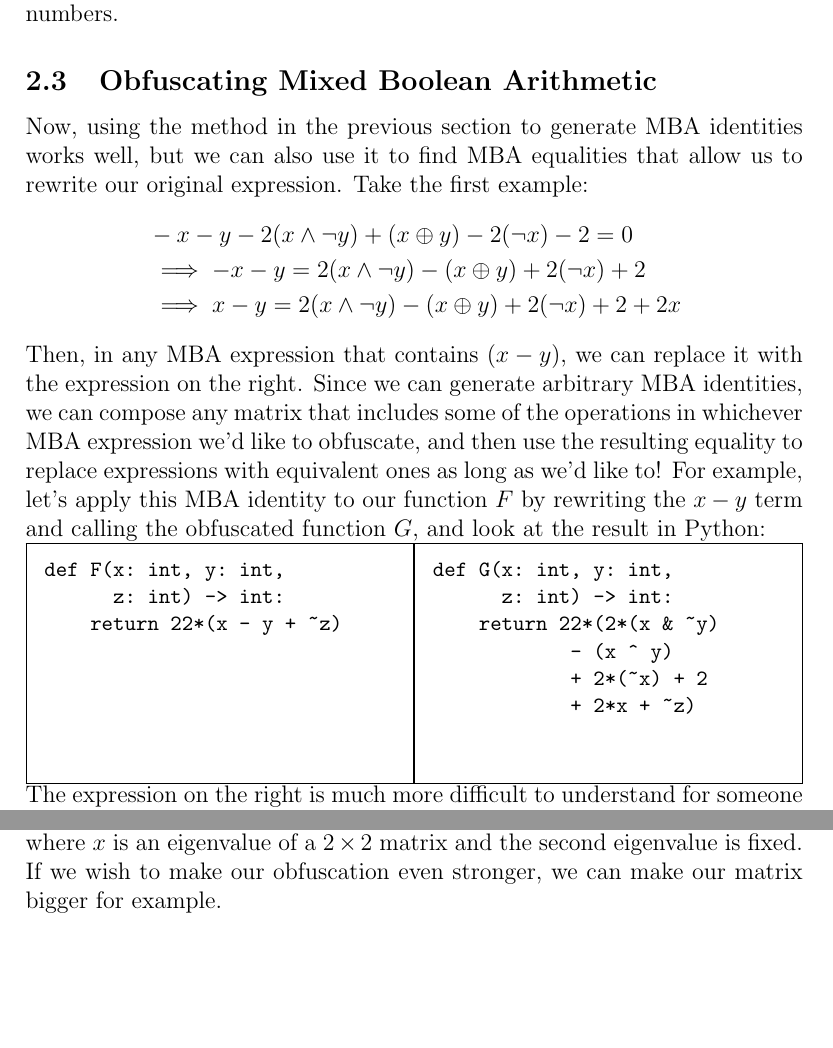
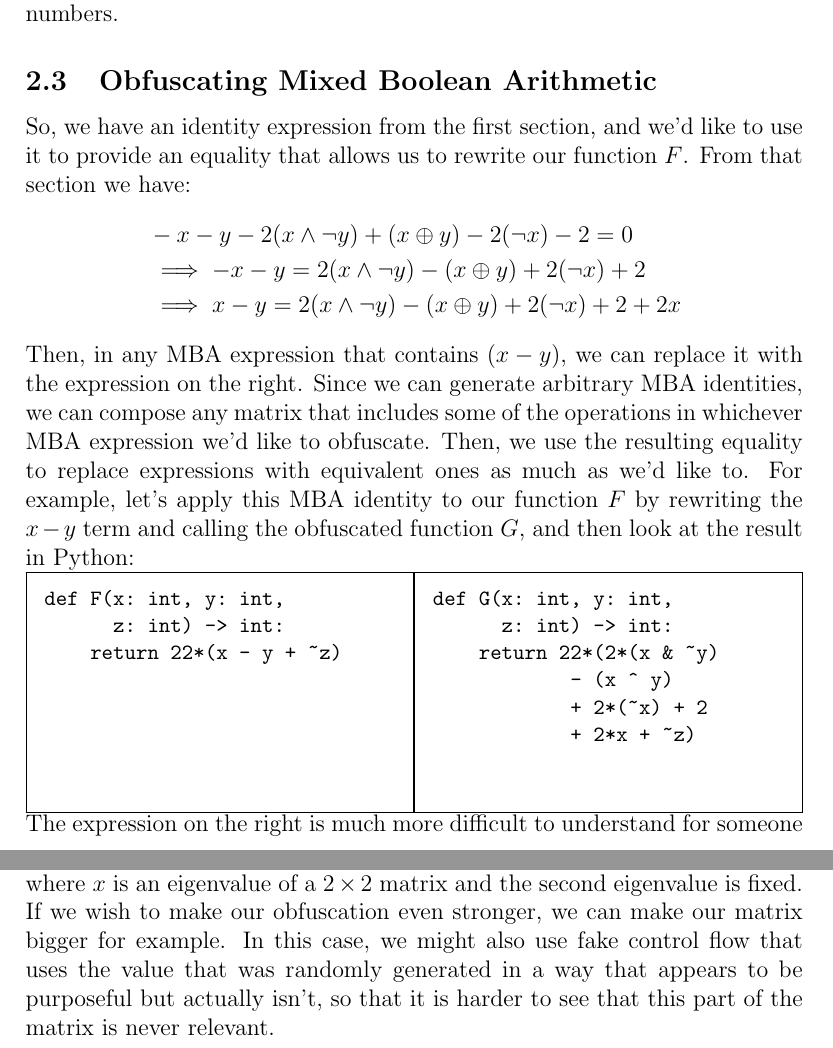
Before and after one commit to ac1dbyte/s22-math22-finalproject, a LaTeX document (final.tex, which reads data_types.tex, mixed_boolean_arithmetic.tex): two parts of pages 10 and 15 of 17, joined at a grey line, cut so that both start at the same text, the shorter picture padded with empty space. Compiled offline with pdfLaTeX.

Commit message:
final draft

```diff
--- a/data_types.tex
+++ b/data_types.tex
@@ -279,4 +282,7 @@ sense of how
 obfuscation works. A better example, as proposed by Drape et al., would be to
 have a conversion function where $ x $ is an eigenvalue of a $ 2 \times 2 $
 matrix and the second eigenvalue is fixed. If we wish to make our obfuscation
-even stronger, we can make our matrix bigger for example.
+even stronger, we can make our matrix bigger for example. In this case, we might
+also use fake control flow that uses the value that was randomly generated in a
+way that appears to be purposeful but actually isn't, so that it is harder to see
+that this part of the matrix is never relevant.
--- a/mixed_boolean_arithmetic.tex
+++ b/mixed_boolean_arithmetic.tex
@@ -249,9 +249,9 @@ Therefore, an MBA identity that holds in the 1-bit space holds in the $n$-bit sp
 and we can use the results from these identities with any word size! This is
 great for obfuscating our previous function $F$, which works with 32-bit numbers.
 \subsection{Obfuscating Mixed Boolean Arithmetic}
-Now, using the method in the previous section to generate MBA identities works well,
-but we can also use it to find MBA equalities that allow us to rewrite our original
-expression. Take the first example:
+So, we have an identity expression from the first section, and we'd like to use it
+to provide an equality that allows us to rewrite our function $F$.
+From that section we have:
 \begin{align*}
     &  - x - y - 2(x \land \neg y) + (x \oplus y) - 2(\neg x) - 2 = 0\\
     &\implies - x - y = 2(x \land \neg y) - (x \oplus y) + 2(\neg x) + 2\\
@@ -260,10 +260,10 @@ expression. Take the first example:
 Then, in any MBA expression that contains $(x - y)$, we can replace it with
 the expression on the right. Since we can generate arbitrary MBA identities,
 we can compose any matrix that includes some of the operations in whichever
-MBA expression we'd like to obfuscate, and then use the resulting equality
-to replace expressions with equivalent ones as long as we'd like to! For example, let's
+MBA expression we'd like to obfuscate. Then, we use the resulting equality
+to replace expressions with equivalent ones as much as we'd like to. For example, let's
 apply this MBA identity to our function $F$ by rewriting the $x-y$ term and calling
-the obfuscated function $G$, and look at
+the obfuscated function $G$, and then look at
 the result in Python:
 \\
 \begin{minipage}{.5\textwidth}
```
Also changed, not shown: conclusion.tex (+1 -0 lines), introduction.tex (+1 -1 lines), data_types.tex (5 more changed lines), mixed_boolean_arithmetic.tex (16 more changed lines).
